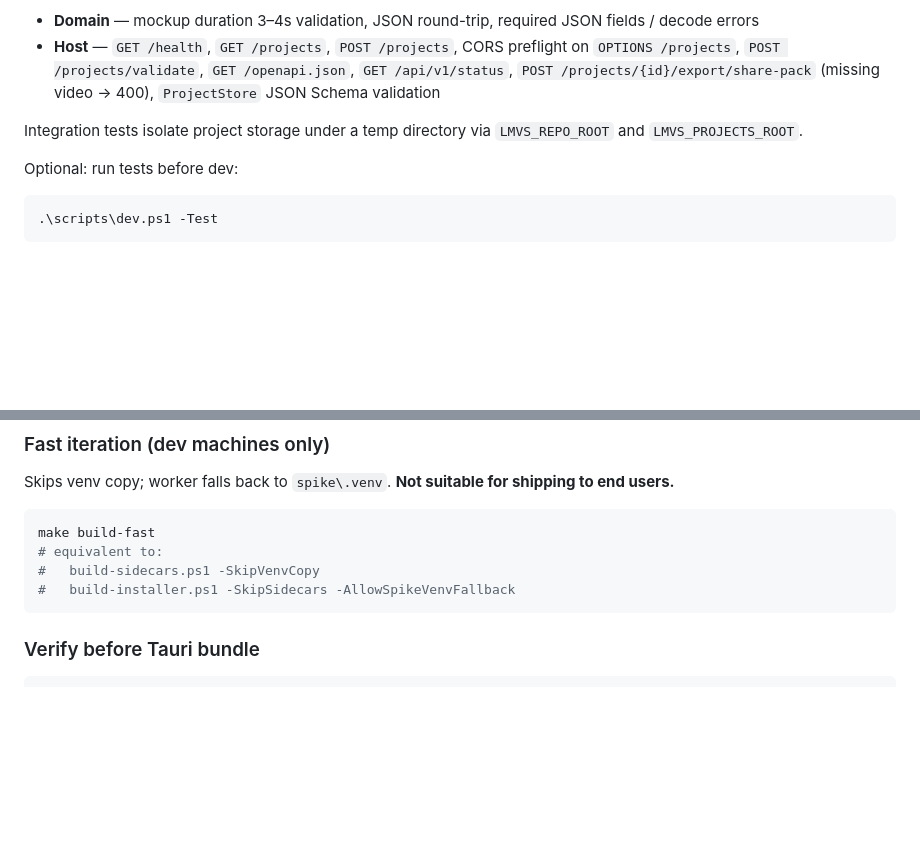
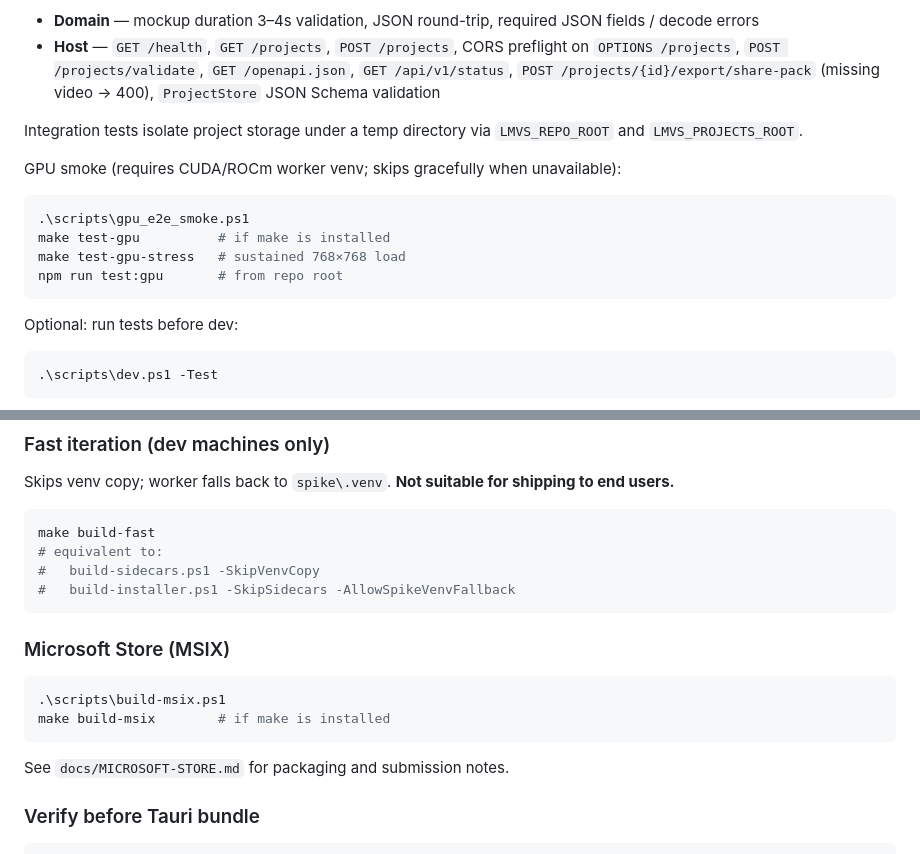
Before and after one commit to Robbie106gti/LMVideoStudio, a Markdown page: README.md, 2 parts joined by grey strips. Drawn GitHub-style; blank space fills up the shorter version.

Commit message:
docs: document GPU smoke and MSIX build targets in README
Co-authored-by: Cursor <cursoragent@cursor.com>

````diff
--- a/README.md
+++ b/README.md
@@ -138,6 +138,15 @@ Coverage highlights:
 
 Integration tests isolate project storage under a temp directory via `LMVS_REPO_ROOT` and `LMVS_PROJECTS_ROOT`.
 
+GPU smoke (requires CUDA/ROCm worker venv; skips gracefully when unavailable):
+
+```powershell
+.\scripts\gpu_e2e_smoke.ps1
+make test-gpu          # if make is installed
+make test-gpu-stress   # sustained 768×768 load
+npm run test:gpu       # from repo root
+```
+
 Optional: run tests before dev:
 
 ```powershell
@@ -176,6 +185,15 @@ make build-fast
 #   build-sidecars.ps1 -SkipVenvCopy
 #   build-installer.ps1 -SkipSidecars -AllowSpikeVenvFallback
 ```
+
+### Microsoft Store (MSIX)
+
+```powershell
+.\scripts\build-msix.ps1
+make build-msix        # if make is installed
+```
+
+See `docs/MICROSOFT-STORE.md` for packaging and submission notes.
 
 ### Verify before Tauri bundle
 
````
